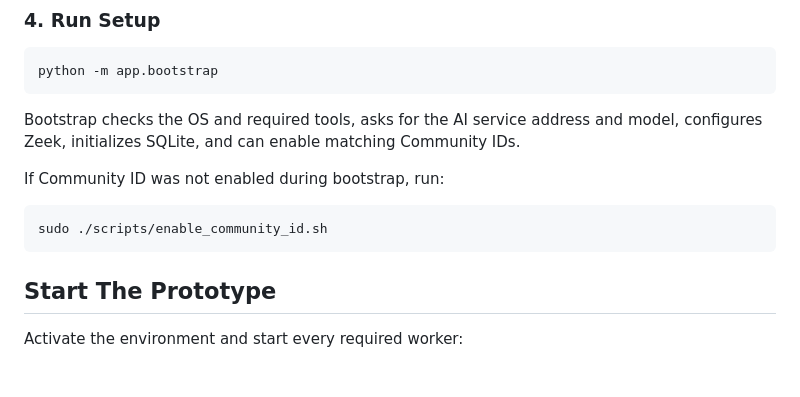
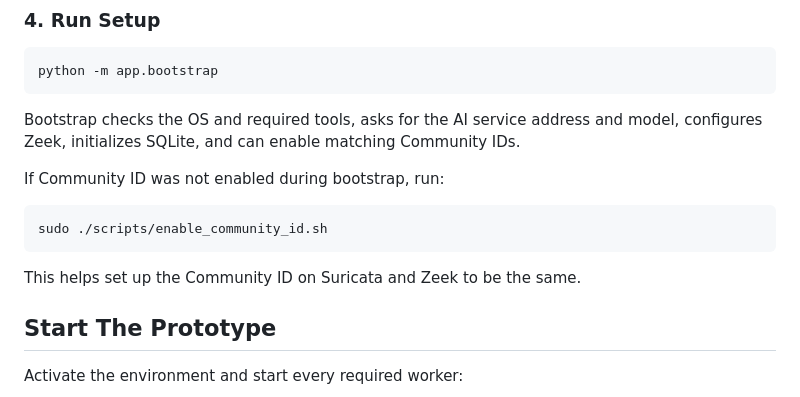
Before and after one commit to chlee31/security-vm, a Markdown page: README.md, the part around the change. Drawn GitHub-style; blank space fills up the shorter version.

````diff
--- a/README.md
+++ b/README.md
@@ -50,6 +50,8 @@ If Community ID was not enabled during bootstrap, run:
 ```bash
 sudo ./scripts/enable_community_id.sh
 ```
+
+This helps set up the Community ID on Suricata and Zeek to be the same.
 
 ## Start The Prototype
 
````
